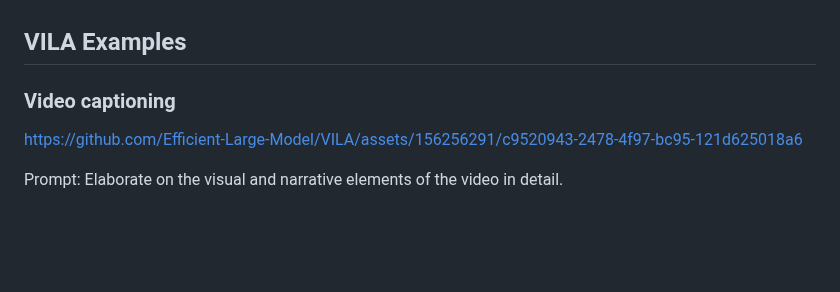
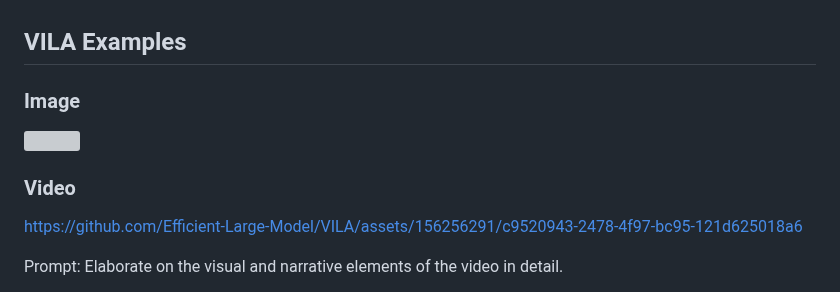
Before and after one commit to NVlabs/VILA, a Markdown page: README.md, the part around one of its changes. Drawn GitHub-style; blank space fills up the shorter version; grey boxes are pictures that could not be loaded.

```diff
--- a/README.md
+++ b/README.md
@@ -53,7 +53,11 @@ NVILA is a family of open VLMs designed to optimize both **efficiency** and **ac
 
 ## VILA Examples
 
-### Video captioning
+### Image
+
+<img src="demo_images/demo_img.png" height="750">
+
+### Video
 
 https://github.com/Efficient-Large-Model/VILA/assets/156256291/c9520943-2478-4f97-bc95-121d625018a6
 
```
Also changed, not shown: other parts of README.md (+0 -4 lines).
